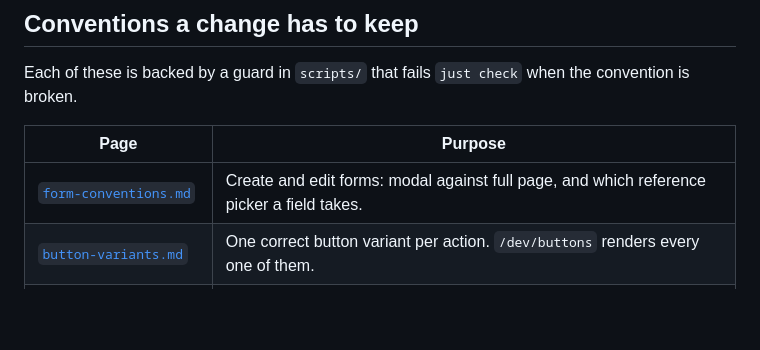
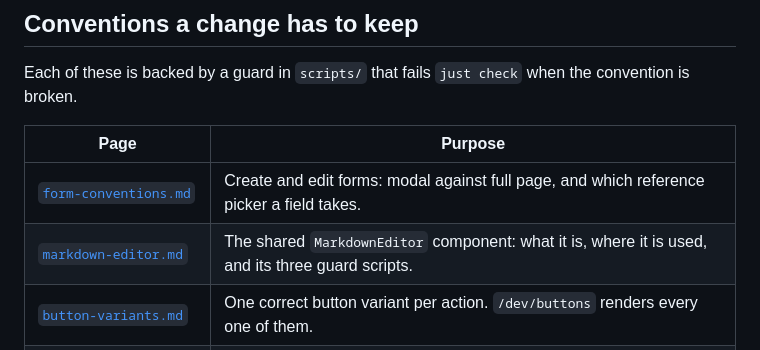
Before and after one commit to psa-systems/mokosh-apps, a Markdown page: docs/README.md, the part around the change. Rendered like a GitHub page; blank space fills up the shorter version.

Commit message:
docs: document MarkdownEditor and its three guard scripts
#MAPPS-903

Co-Authored-By: Claude Sonnet 5 <noreply@anthropic.com>

```diff
--- a/docs/README.md
+++ b/docs/README.md
@@ -32,6 +32,7 @@ the convention is broken.
 | Page | Purpose |
 | --- | --- |
 | [`form-conventions.md`](form-conventions.md) | Create and edit forms: modal against full page, and which reference picker a field takes. |
+| [`markdown-editor.md`](markdown-editor.md) | The shared `MarkdownEditor` component: what it is, where it is used, and its three guard scripts. |
 | [`button-variants.md`](button-variants.md) | One correct button variant per action. `/dev/buttons` renders every one of them. |
 | [`destructive-actions.md`](destructive-actions.md) | Every destructive action confirms before it mutates, and reports the server's refusal. |
 | [`email-actions.md`](email-actions.md) | Every click that makes the server email someone is marked as such and offers a preview first. |
```
Also changed, not shown: docs/markdown-editor.md (added, +31 -0 lines).
